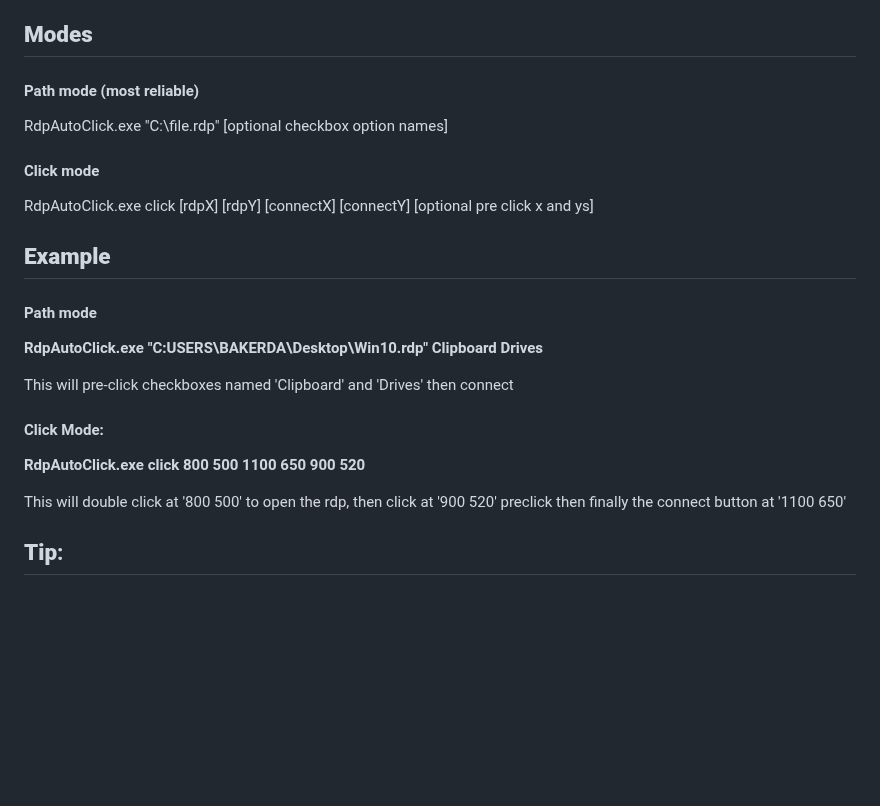
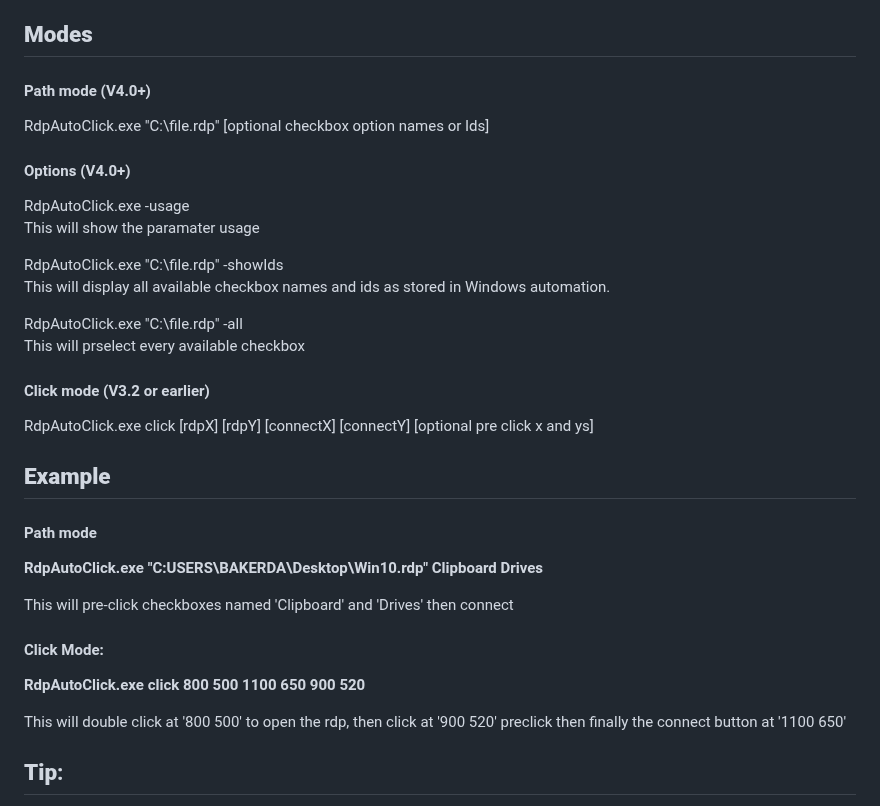
Before and after one commit to dbak91/RdpOneClick, a Markdown page: README.md, the part around the change. GitHub-like rendering; blank space fills up the shorter version.

```diff
--- a/README.md
+++ b/README.md
@@ -39,17 +39,27 @@ Flaws:
 - Large file size and slow to start until cached.
 ## **Modes**
 
-#### Path mode (most reliable)
+#### Path mode (V4.0+)
 
 
-RdpAutoClick.exe "C:\\file.rdp" \[optional checkbox option names]
+RdpAutoClick.exe "C:\\file.rdp" \[optional checkbox option names or Ids]
+
+#### Options (V4.0+)
+
+RdpAutoClick.exe -usage
+This will show the paramater usage
+
+RdpAutoClick.exe "C:\\file.rdp" -showIds
+This will display all available checkbox names and ids as stored in Windows automation.
+
+RdpAutoClick.exe "C:\\file.rdp" -all
+This will prselect every available checkbox
 
 
-#### Click mode
+#### Click mode  (V3.2 or earlier)
 
 
 RdpAutoClick.exe click \[rdpX] \[rdpY] \[connectX] \[connectY] \[optional pre click x and ys]
-
 
 
 ## **Example**
@@ -69,7 +79,6 @@ This will pre-click checkboxes named 'Clipboard' and 'Drives' then connect
 
 
 This will double click at '800 500' to open the rdp, then click at '900 520' preclick then finally the connect button at '1100 650'
-
 
 
 
```
